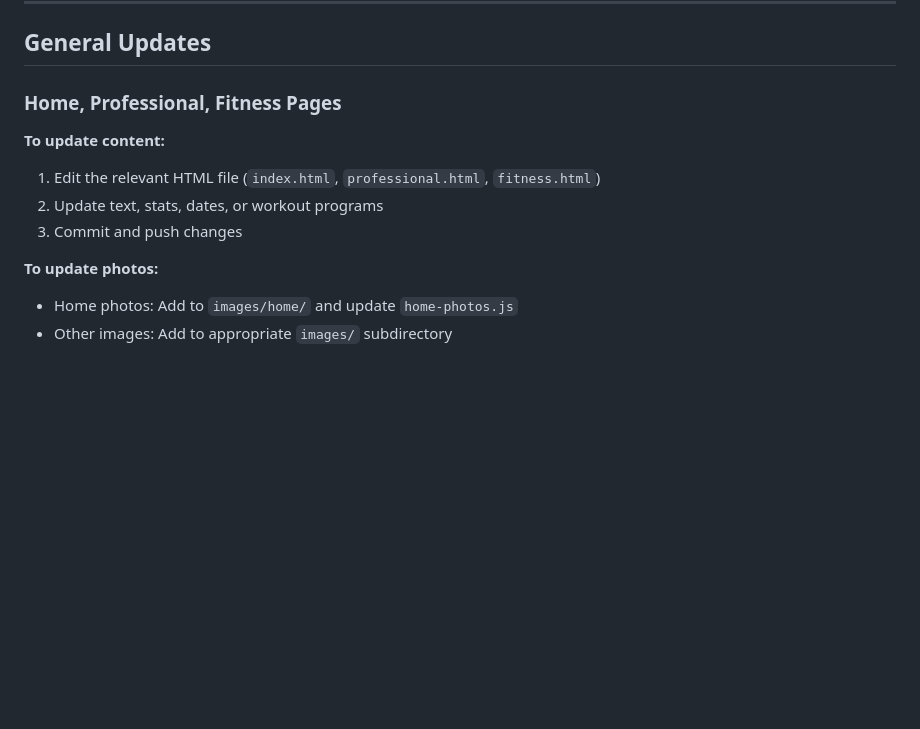
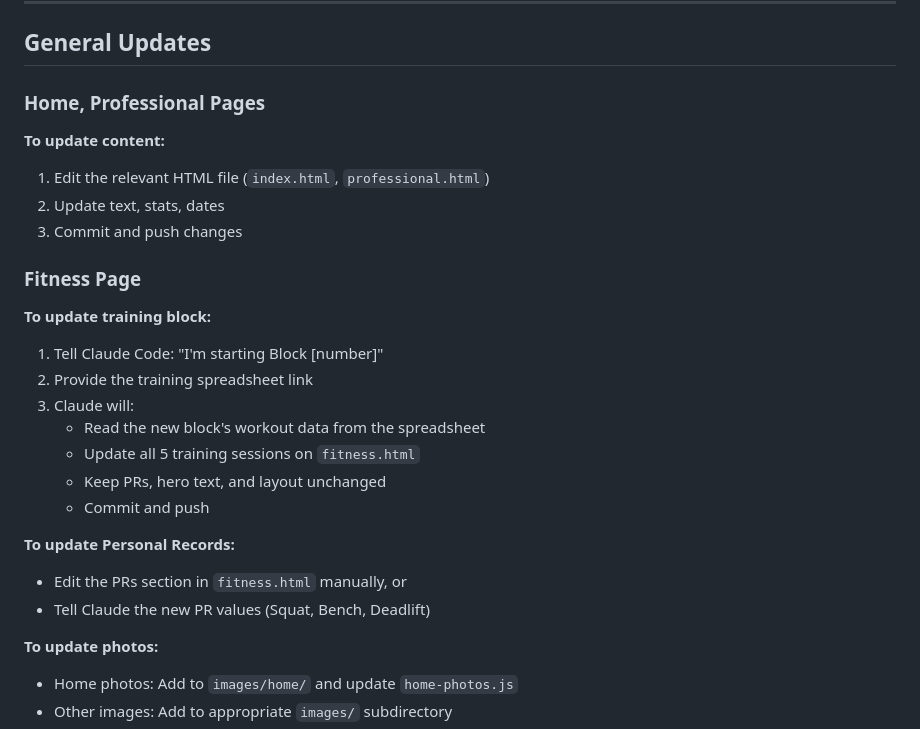
Before and after one commit to lauriehawkins/personal-site, a Markdown page: UPDATING.md, the part around the change. Drawn GitHub-style; blank space fills up the shorter version.

Commit message:
Document Fitness training block update workflow
- Add specific instructions for updating training blocks from spreadsheet
- Clarify Claude handles reading spreadsheet and updating workouts
- Note PRs and layout remain unchanged during block updates

Co-Authored-By: Claude Sonnet 4.5 <noreply@anthropic.com>

```diff
--- a/UPDATING.md
+++ b/UPDATING.md
@@ -12,12 +12,27 @@ The **Nerd Stuff** section can be updated either manually or via Discord bot exp
 
 ## General Updates
 
-### Home, Professional, Fitness Pages
+### Home, Professional Pages
 
 **To update content:**
-1. Edit the relevant HTML file (`index.html`, `professional.html`, `fitness.html`)
-2. Update text, stats, dates, or workout programs
+1. Edit the relevant HTML file (`index.html`, `professional.html`)
+2. Update text, stats, dates
 3. Commit and push changes
+
+### Fitness Page
+
+**To update training block:**
+1. Tell Claude Code: "I'm starting Block [number]"
+2. Provide the training spreadsheet link
+3. Claude will:
+   - Read the new block's workout data from the spreadsheet
+   - Update all 5 training sessions on `fitness.html`
+   - Keep PRs, hero text, and layout unchanged
+   - Commit and push
+
+**To update Personal Records:**
+- Edit the PRs section in `fitness.html` manually, or
+- Tell Claude the new PR values (Squat, Bench, Deadlift)
 
 **To update photos:**
 - Home photos: Add to `images/home/` and update `home-photos.js`
```
